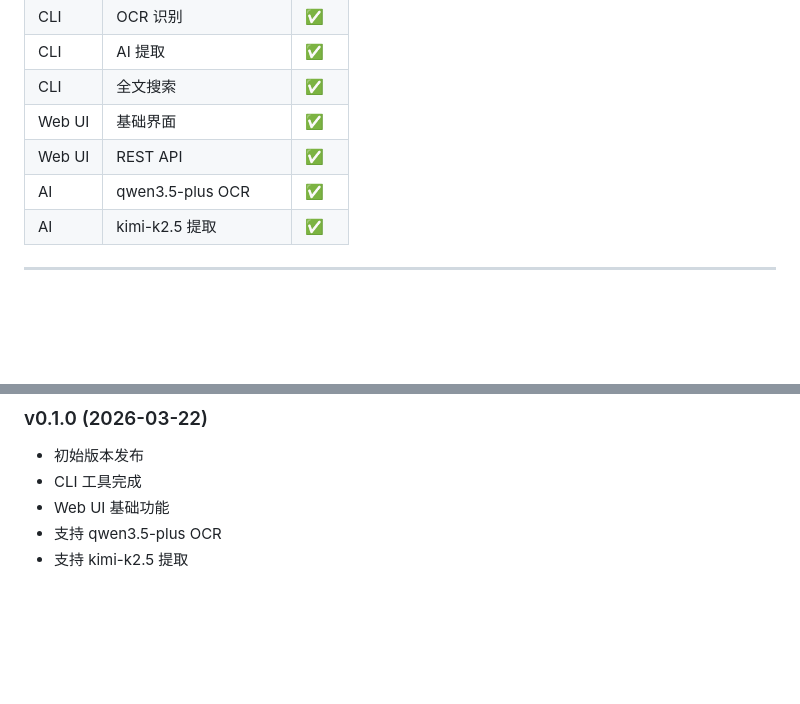
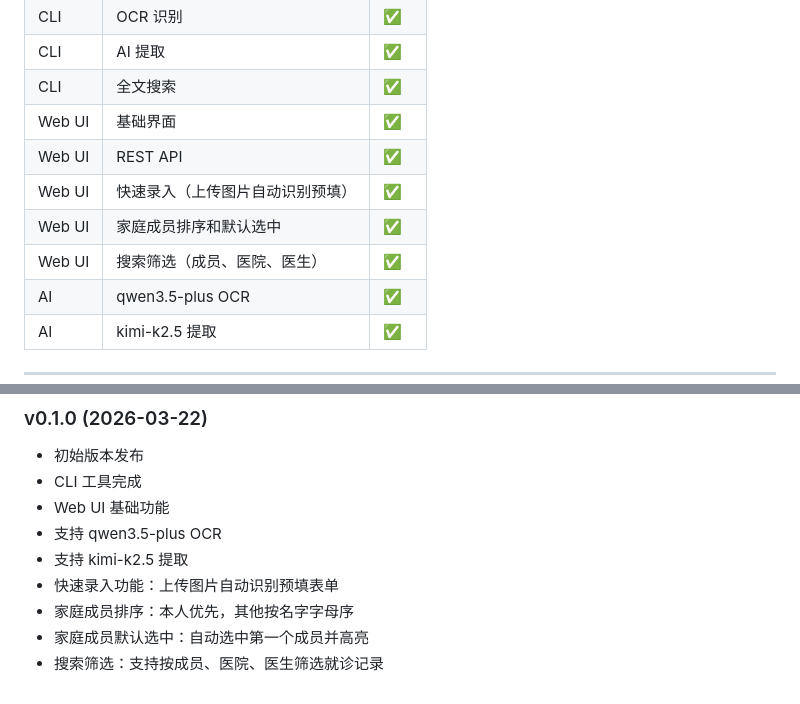
Before and after one commit to KingsFish/health-keeper, a Markdown page: ROADMAP.md, 2 parts joined by grey strips. Rendered like a GitHub page; blank space fills up the shorter version.

Commit message:
docs: 更新 ROADMAP，添加已完成功能

```diff
--- a/ROADMAP.md
+++ b/ROADMAP.md
@@ -18,6 +18,9 @@
 | CLI | 全文搜索 | ✅ |
 | Web UI | 基础界面 | ✅ |
 | Web UI | REST API | ✅ |
+| Web UI | 快速录入（上传图片自动识别预填） | ✅ |
+| Web UI | 家庭成员排序和默认选中 | ✅ |
+| Web UI | 搜索筛选（成员、医院、医生） | ✅ |
 | AI | qwen3.5-plus OCR | ✅ |
 | AI | kimi-k2.5 提取 | ✅ |
 
@@ -195,3 +198,7 @@ Week 7-8: 同步服务
 - Web UI 基础功能
 - 支持 qwen3.5-plus OCR
 - 支持 kimi-k2.5 提取
+- 快速录入功能：上传图片自动识别预填表单
+- 家庭成员排序：本人优先，其他按名字字母序
+- 家庭成员默认选中：自动选中第一个成员并高亮
+- 搜索筛选：支持按成员、医院、医生筛选就诊记录
```
